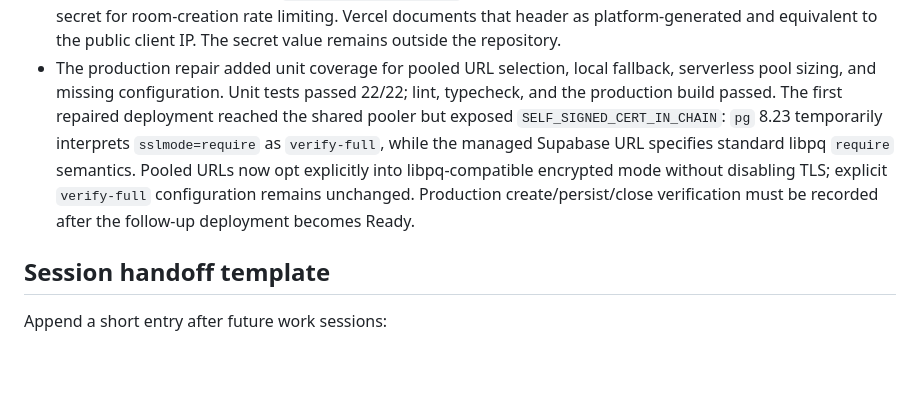
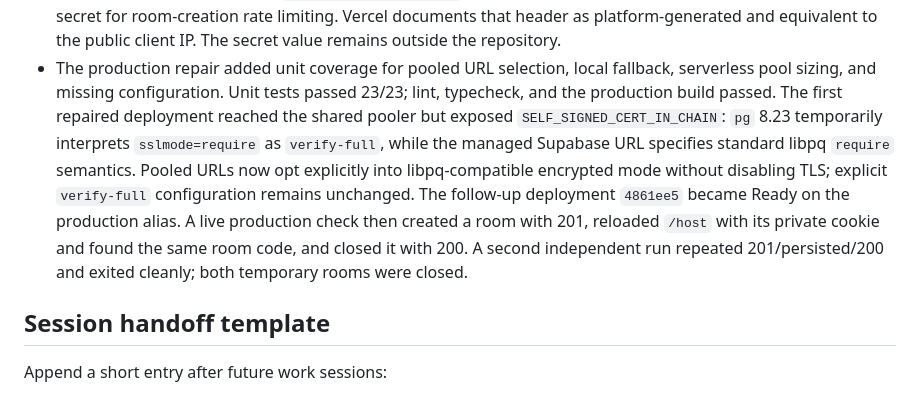
Before and after one commit to pransmarclou/mykaraoke, a Markdown page: Docs/memory.md, the part around the change. GitHub-like rendering; blank space fills up the shorter version.

Commit message:
docs: record production room verification

```diff
--- a/Docs/memory.md
+++ b/Docs/memory.md
@@ -636,15 +636,17 @@ owner reviews the remaining Phase 7 and Phase 8 evidence.
   client IP. The secret value remains outside the repository.
 - The production repair added unit coverage for pooled URL selection, local
   fallback, serverless pool sizing, and missing configuration. Unit tests
-  passed 22/22; lint, typecheck, and the production build passed. The first
+  passed 23/23; lint, typecheck, and the production build passed. The first
   repaired deployment reached the shared pooler but exposed
   `SELF_SIGNED_CERT_IN_CHAIN`: `pg` 8.23 temporarily interprets
   `sslmode=require` as `verify-full`, while the managed Supabase URL specifies
   standard libpq `require` semantics. Pooled URLs now opt explicitly into
   libpq-compatible encrypted mode without disabling TLS; explicit
-  `verify-full` configuration remains unchanged. Production
-  create/persist/close verification must be recorded after the follow-up
-  deployment becomes Ready.
+  `verify-full` configuration remains unchanged. The follow-up deployment
+  `4861ee5` became Ready on the production alias. A live production check then
+  created a room with 201, reloaded `/host` with its private cookie and found
+  the same room code, and closed it with 200. A second independent run repeated
+  201/persisted/200 and exited cleanly; both temporary rooms were closed.
 
 ## Session handoff template
 
```
